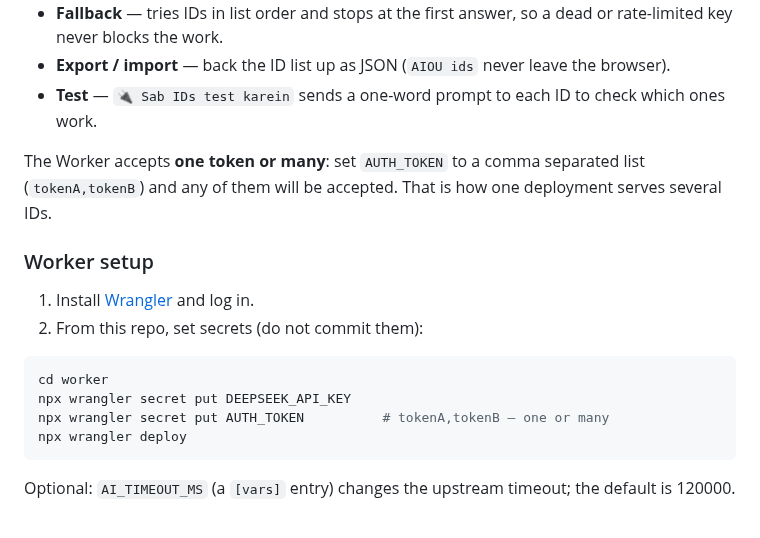
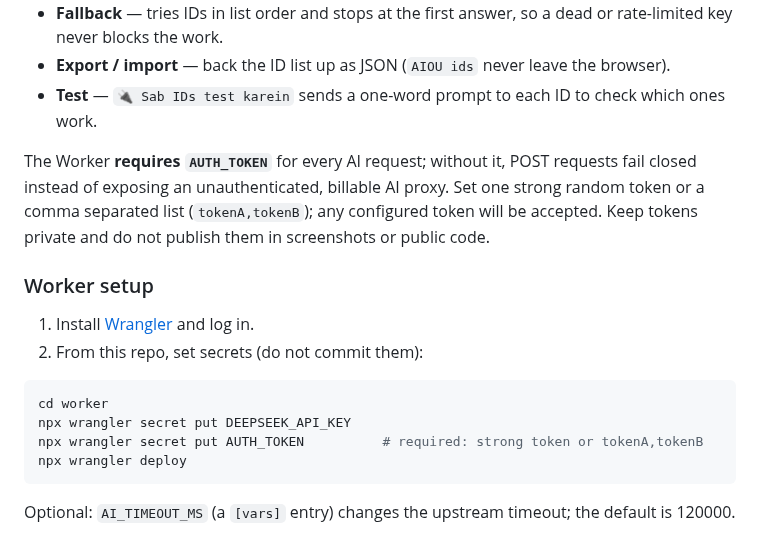
Before and after one commit to nationalistacademy/AIOUN-Coaching, a Markdown page: README.md, the part around the change. GitHub-like rendering.

Commit message:
Document required Worker authentication

````diff
--- a/README.md
+++ b/README.md
@@ -144,8 +144,7 @@ whole list in your browser only (`localStorage`, key `aiou_ids_v2`) — nothing
 - **Export / import** — back the ID list up as JSON (`AIOU ids` never leave the browser).
 - **Test** — `🔌 Sab IDs test karein` sends a one-word prompt to each ID to check which ones work.
 
-The Worker accepts **one token or many**: set `AUTH_TOKEN` to a comma separated list
-(`tokenA,tokenB`) and any of them will be accepted. That is how one deployment serves several IDs.
+The Worker **requires `AUTH_TOKEN`** for every AI request; without it, POST requests fail closed instead of exposing an unauthenticated, billable AI proxy. Set one strong random token or a comma separated list (`tokenA,tokenB`); any configured token will be accepted. Keep tokens private and do not publish them in screenshots or public code.
 
 ### Worker setup
 
@@ -155,7 +154,7 @@ The Worker accepts **one token or many**: set `AUTH_TOKEN` to a comma separated
 ```bash
 cd worker
 npx wrangler secret put DEEPSEEK_API_KEY
-npx wrangler secret put AUTH_TOKEN          # tokenA,tokenB — one or many
+npx wrangler secret put AUTH_TOKEN          # required: strong token or tokenA,tokenB
 npx wrangler deploy
 ```
 
````
